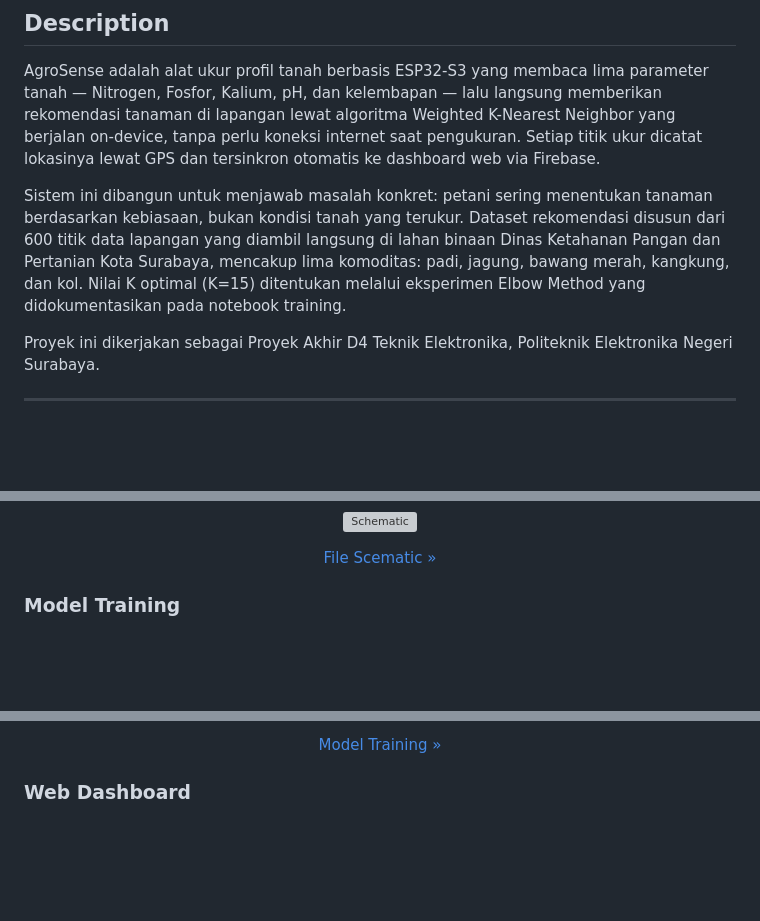
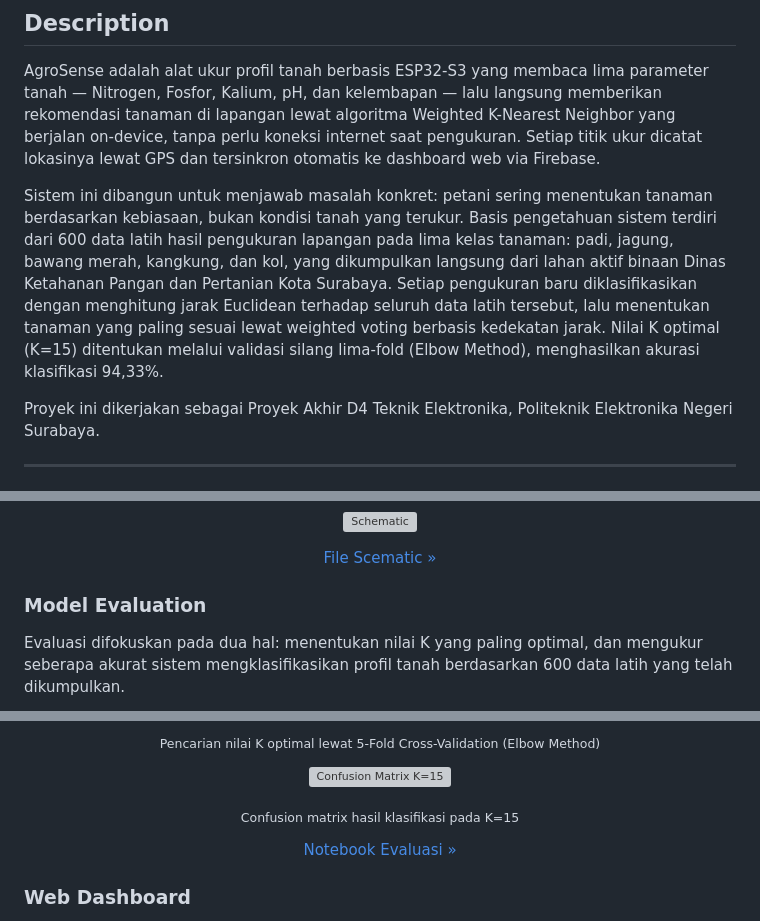
Before and after one commit to AdibTantowi/AgroSense, a Markdown page: readme.md, 3 parts joined by grey strips. Drawn GitHub-style; blank space fills up the shorter version; grey boxes are pictures that could not be loaded.

```diff
--- a/readme.md
+++ b/readme.md
@@ -26,7 +26,7 @@
 
 AgroSense adalah alat ukur profil tanah berbasis ESP32-S3 yang membaca lima parameter tanah — Nitrogen, Fosfor, Kalium, pH, dan kelembapan — lalu langsung memberikan rekomendasi tanaman di lapangan lewat algoritma Weighted K-Nearest Neighbor yang berjalan on-device, tanpa perlu koneksi internet saat pengukuran. Setiap titik ukur dicatat lokasinya lewat GPS dan tersinkron otomatis ke dashboard web via Firebase.
 
-Sistem ini dibangun untuk menjawab masalah konkret: petani sering menentukan tanaman berdasarkan kebiasaan, bukan kondisi tanah yang terukur. Dataset rekomendasi disusun dari 600 titik data lapangan yang diambil langsung di lahan binaan Dinas Ketahanan Pangan dan Pertanian Kota Surabaya, mencakup lima komoditas: padi, jagung, bawang merah, kangkung, dan kol. Nilai K optimal (K=15) ditentukan melalui eksperimen Elbow Method yang didokumentasikan pada notebook training.
+Sistem ini dibangun untuk menjawab masalah konkret: petani sering menentukan tanaman berdasarkan kebiasaan, bukan kondisi tanah yang terukur. Basis pengetahuan sistem terdiri dari 600 data latih hasil pengukuran lapangan pada lima kelas tanaman: padi, jagung, bawang merah, kangkung, dan kol, yang dikumpulkan langsung dari lahan aktif binaan Dinas Ketahanan Pangan dan Pertanian Kota Surabaya. Setiap pengukuran baru diklasifikasikan dengan menghitung jarak Euclidean terhadap seluruh data latih tersebut, lalu menentukan tanaman yang paling sesuai lewat weighted voting berbasis kedekatan jarak. Nilai K optimal (K=15) ditentukan melalui validasi silang lima-fold (Elbow Method), menghasilkan akurasi klasifikasi 94,33%.
 
 Proyek ini dikerjakan sebagai Proyek Akhir D4 Teknik Elektronika, Politeknik Elektronika Negeri Surabaya.
 
@@ -98,6 +144,8 @@ Rekomendasi yang dihasilkan sistem mencerminkan kemiripan profil tanah terhadap
 </p>
 <p align="center"><a href="./File Scematic">File Scematic »</a></p>
 
-### Model Training
+### Model Evaluation
+
+Evaluasi difokuskan pada dua hal: menentukan nilai K yang paling optimal, dan mengukur seberapa akurat sistem mengklasifikasikan profil tanah berdasarkan 600 data latih yang telah dikumpulkan.
 
 <p align="center">
@@ -105,5 +153,12 @@ Rekomendasi yang dihasilkan sistem mencerminkan kemiripan profil tanah terhadap
 </p>
-<p align="center"><a href="./Model Training">Model Training »</a></p>
+<p align="center"><sub>Pencarian nilai K optimal lewat 5-Fold Cross-Validation (Elbow Method)</sub></p>
+
+<p align="center">
+  <img src="assets/confusion-matrix.png" alt="Confusion Matrix K=15" width="100%">
+</p>
+<p align="center"><sub>Confusion matrix hasil klasifikasi pada K=15</sub></p>
+
+<p align="center"><a href="./Model Training">Notebook Evaluasi »</a></p>
 
 ### Web Dashboard
 
```
Also changed, not shown: other parts of readme.md (+48 -2 lines).
